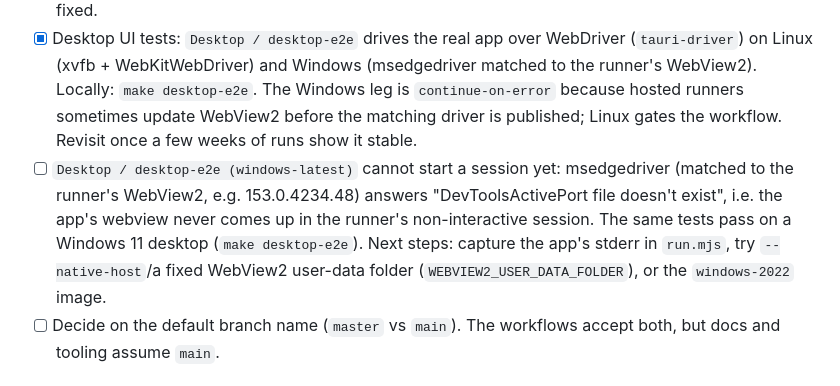
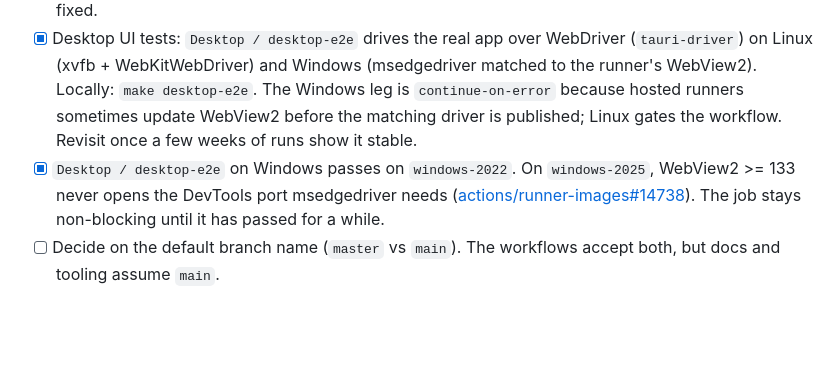
Before and after one commit to federicocunico/HiveTeX, a Markdown page: TODO_CI.md, the part around the change. Drawn GitHub-style; blank space fills up the shorter version.

Commit message:
TODO_CI: Windows desktop UI tests pass on windows-2022
Co-Authored-By: Claude Opus 5.5 <noreply@anthropic.com>
Claude-Session: https://claude.ai/code/session_01LhiiGP12rWXBZa5xBC3XPv

```diff
--- a/TODO_CI.md
+++ b/TODO_CI.md
@@ -50,11 +50,9 @@ steps as `ci.yml`. It all passes: install, Makefile smoke test, turbo build/lint
       WebKitWebDriver) and Windows (msedgedriver matched to the runner's WebView2). Locally: `make desktop-e2e`.
       The Windows leg is `continue-on-error` because hosted runners sometimes update WebView2 before the matching
       driver is published; Linux gates the workflow. Revisit once a few weeks of runs show it stable.
-- [ ] `Desktop / desktop-e2e (windows-latest)` cannot start a session yet: msedgedriver (matched to the runner's WebView2,
-      e.g. 153.0.4234.48) answers "DevToolsActivePort file doesn't exist", i.e. the app's webview never comes up in the
-      runner's non-interactive session. The same tests pass on a Windows 11 desktop (`make desktop-e2e`). Next steps:
-      capture the app's stderr in `run.mjs`, try `--native-host`/a fixed WebView2 user-data folder
-      (`WEBVIEW2_USER_DATA_FOLDER`), or the `windows-2022` image.
+- [x] `Desktop / desktop-e2e` on Windows passes on `windows-2022`. On `windows-2025`, WebView2 >= 133 never opens the
+      DevTools port msedgedriver needs ([actions/runner-images#14738](https://github.com/actions/runner-images/issues/14738)).
+      The job stays non-blocking until it has passed for a while.
 - [ ] Decide on the default branch name (`master` vs `main`). The workflows accept both, but docs and tooling assume
       `main`.
 
```
